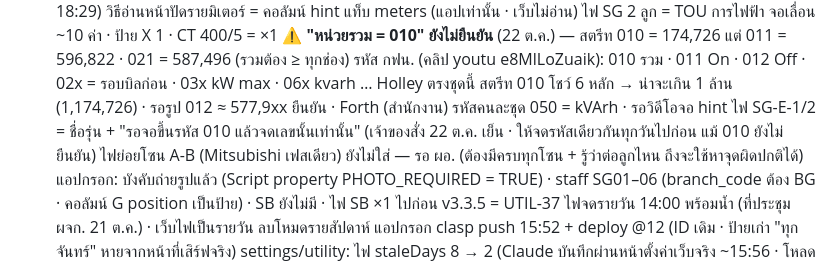
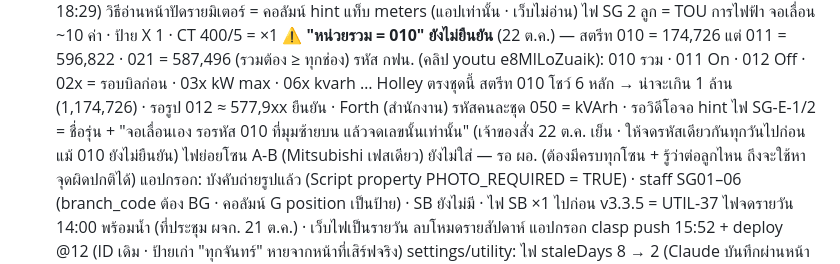
Before and after one commit to GenZeus-web/saveone-go-admin, a Markdown page: CLAUDE.md, the part around the change. Rendered like a GitHub page.

Commit message:
Status: SG elec hint wording matches old hint (docs)
Co-Authored-By: Claude Opus 5.5 <noreply@anthropic.com>

```diff
--- a/CLAUDE.md
+++ b/CLAUDE.md
@@ -165,7 +165,7 @@ CSS: `night.css` ต้องหลัง `screens.css` · `responsive.css` ต
     ⚠️ **"หน่วยรวม = 010" ยังไม่ยืนยัน** (22 ต.ค.) — สตรีท 010 = 174,726 แต่ 011 = 596,822 · 021 = 587,496 (รวมต้อง ≥ ทุกช่อง)
       รหัส กฟน. (คลิป youtu e8MlLoZuaik): 010 รวม · 011 On · 012 Off · 02x = รอบบิลก่อน · 03x kW max · 06x kvarh … Holley ตรงชุดนี้
       สตรีท 010 โชว์ 6 หลัก → น่าจะเกิน 1 ล้าน (1,174,726) · รอรูป 012 ≈ 577,9xx ยืนยัน · Forth (สำนักงาน) รหัสคนละชุด 050 = kVArh · รอวิดีโอจอ
-      hint ไฟ SG-E-1/2 = ชื่อรุ่น + "รอจอขึ้นรหัส 010 แล้วจดเลขนั้นเท่านั้น" (เจ้าของสั่ง 22 ต.ค. เย็น · ให้จดรหัสเดียวกันทุกวันไปก่อน แม้ 010 ยังไม่ยืนยัน)
+      hint ไฟ SG-E-1/2 = ชื่อรุ่น + "จอเลื่อนเอง รอรหัส 010 ที่มุมซ้ายบน แล้วจดเลขนั้นเท่านั้น" (เจ้าของสั่ง 22 ต.ค. เย็น · ให้จดรหัสเดียวกันทุกวันไปก่อน แม้ 010 ยังไม่ยืนยัน)
     ไฟย่อยโซน A-B (Mitsubishi เฟสเดียว) ยังไม่ใส่ — รอ ผอ. (ต้องมีครบทุกโซน + รู้ว่าต่อลูกไหน ถึงจะใช้หาจุดผิดปกติได้)
   แอปกรอก: บังคับถ่ายรูปแล้ว (Script property PHOTO_REQUIRED = TRUE) · staff SG01–06 (branch_code ต้อง BG · คอลัมน์ G position เป็นป้าย) · SB ยังไม่มี · ไฟ SB ×1 ไปก่อน
   v3.3.5 = UTIL-37 ไฟจดรายวัน 14:00 พร้อมน้ำ (ที่ประชุม ผจก. 21 ต.ค.) · เว็บไฟเป็นรายวัน ลบโหมดรายสัปดาห์
```
